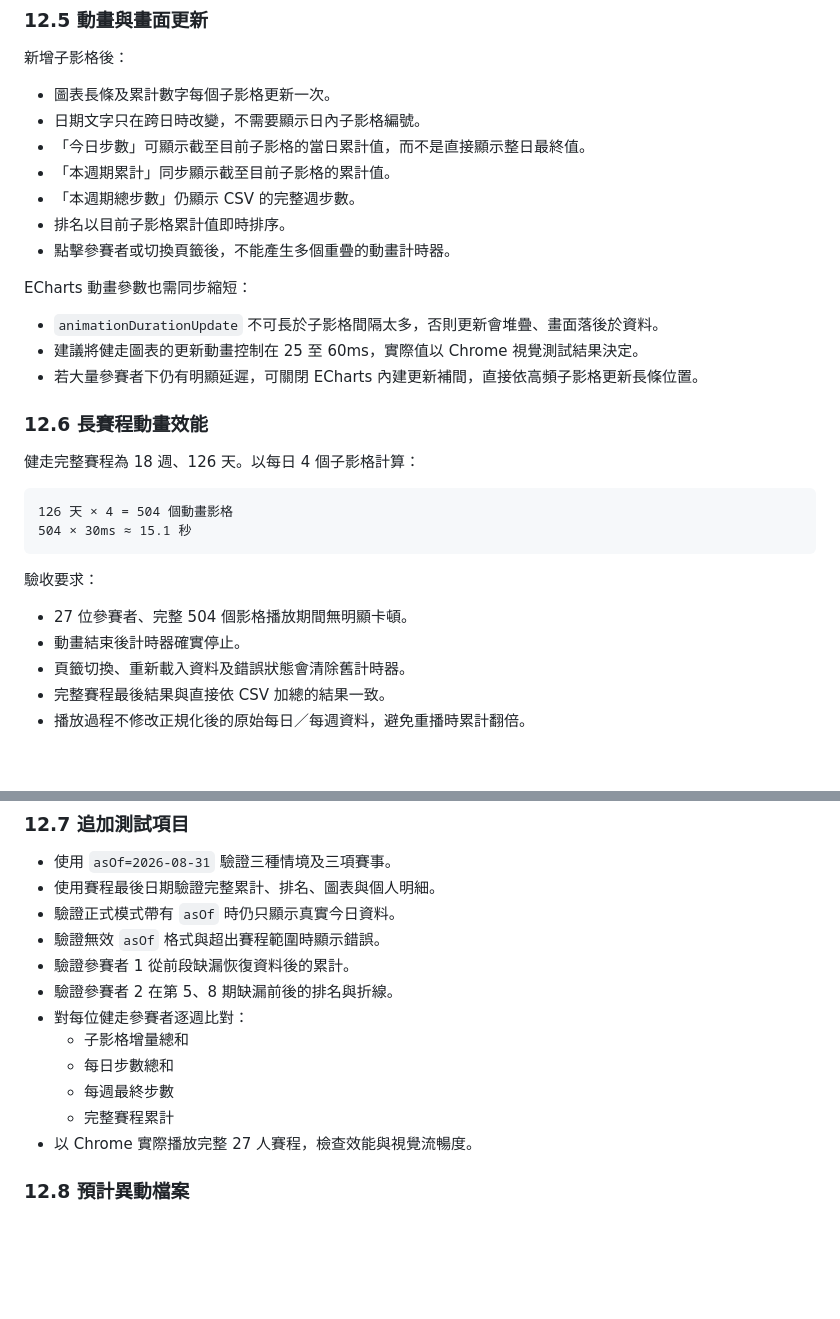
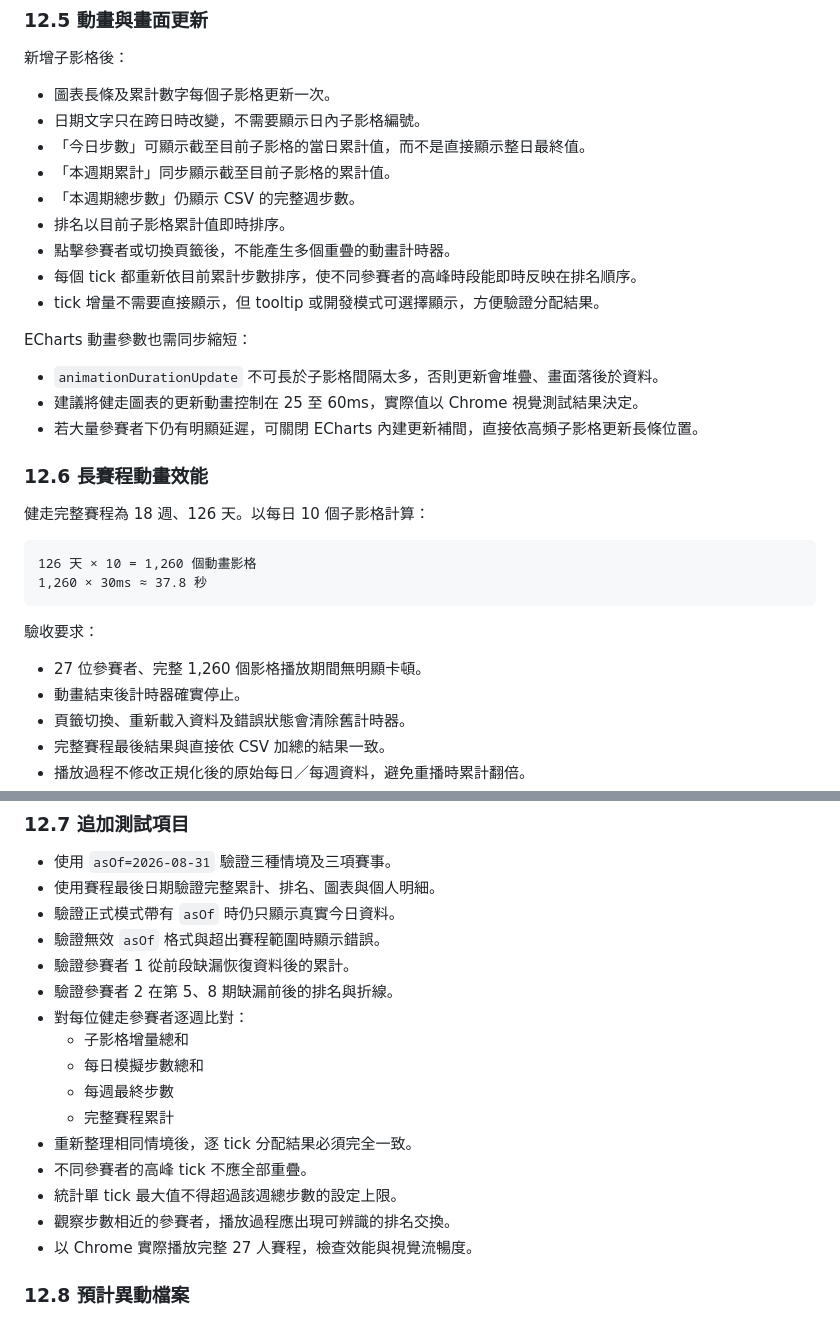
Before and after one commit to juanyaolin/npartner-wellness-challenge-2026, a Markdown page: docs/status-page-planning.md, 2 parts joined by grey strips. Rendered like a GitHub page; blank space fills up the shorter version.

````diff
--- a/docs/status-page-planning.md
+++ b/docs/status-page-planning.md
@@ -1014,6 +1058,8 @@ CSV 仍只提供每週總步數，現有程式先把週步數分配到每日。
 - 「本週期總步數」仍顯示 CSV 的完整週步數。
 - 排名以目前子影格累計值即時排序。
 - 點擊參賽者或切換頁籤後，不能產生多個重疊的動畫計時器。
+- 每個 tick 都重新依目前累計步數排序，使不同參賽者的高峰時段能即時反映在排名順序。
+- tick 增量不需要直接顯示，但 tooltip 或開發模式可選擇顯示，方便驗證分配結果。
 
 ECharts 動畫參數也需同步縮短：
 
@@ -1023,16 +1069,16 @@ ECharts 動畫參數也需同步縮短：
 
 ### 12.6 長賽程動畫效能
 
-健走完整賽程為 18 週、126 天。以每日 4 個子影格計算：
+健走完整賽程為 18 週、126 天。以每日 10 個子影格計算：
 
 ```text
-126 天 × 4 = 504 個動畫影格
-504 × 30ms ≈ 15.1 秒
+126 天 × 10 = 1,260 個動畫影格
+1,260 × 30ms ≈ 37.8 秒
 ```
 
 驗收要求：
 
-- 27 位參賽者、完整 504 個影格播放期間無明顯卡頓。
+- 27 位參賽者、完整 1,260 個影格播放期間無明顯卡頓。
 - 動畫結束後計時器確實停止。
 - 頁籤切換、重新載入資料及錯誤狀態會清除舊計時器。
 - 完整賽程最後結果與直接依 CSV 加總的結果一致。
@@ -1048,9 +1094,13 @@ ECharts 動畫參數也需同步縮短：
 - 驗證參賽者 2 在第 5、8 期缺漏前後的排名與折線。
 - 對每位健走參賽者逐週比對：
   - 子影格增量總和
-  - 每日步數總和
+  - 每日模擬步數總和
   - 每週最終步數
   - 完整賽程累計
+- 重新整理相同情境後，逐 tick 分配結果必須完全一致。
+- 不同參賽者的高峰 tick 不應全部重疊。
+- 統計單 tick 最大值不得超過該週總步數的設定上限。
+- 觀察步數相近的參賽者，播放過程應出現可辨識的排名交換。
 - 以 Chrome 實際播放完整 27 人賽程，檢查效能與視覺流暢度。
 
 ### 12.8 預計異動檔案
````
Also changed, not shown: other parts of docs/status-page-planning.md (+58 -14 lines).
